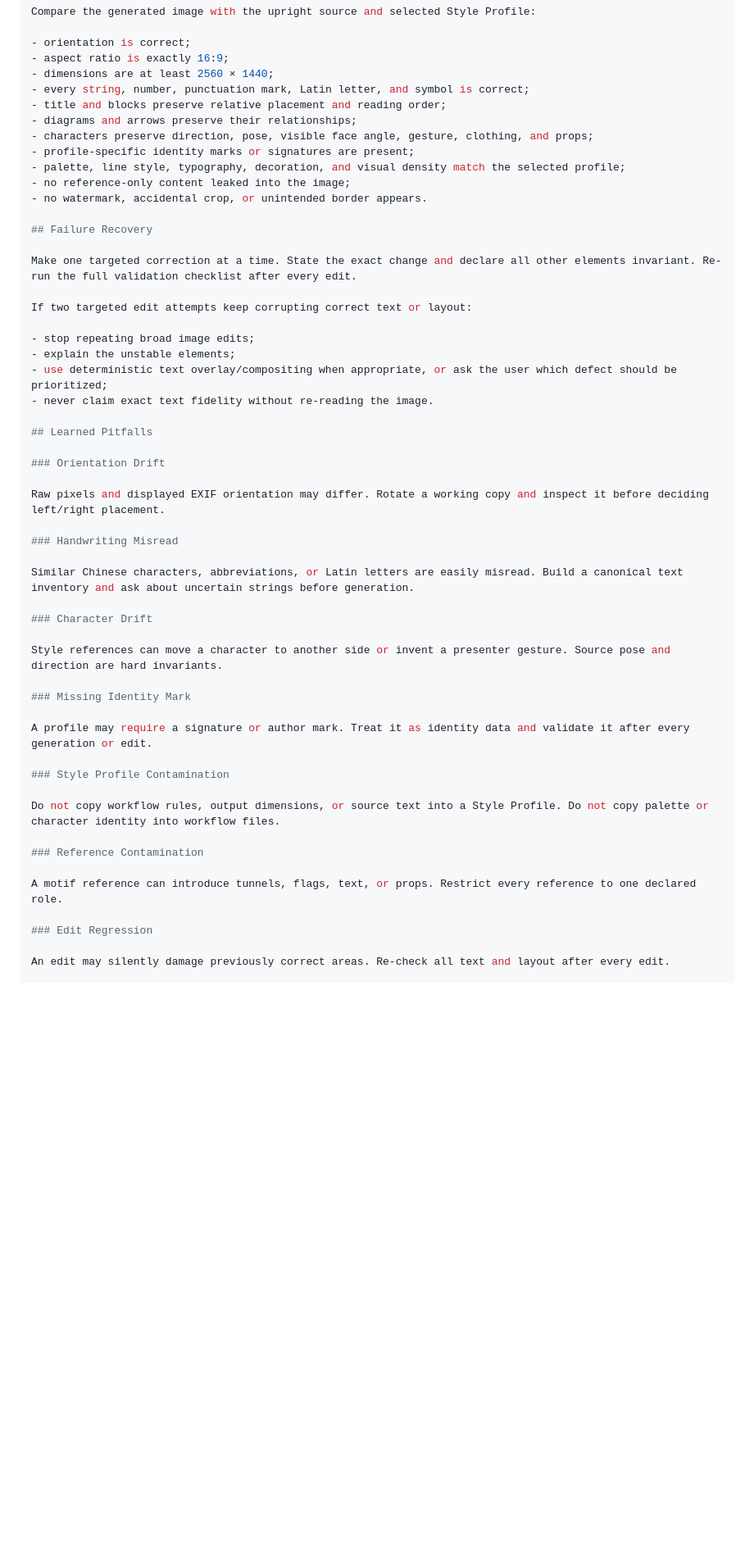
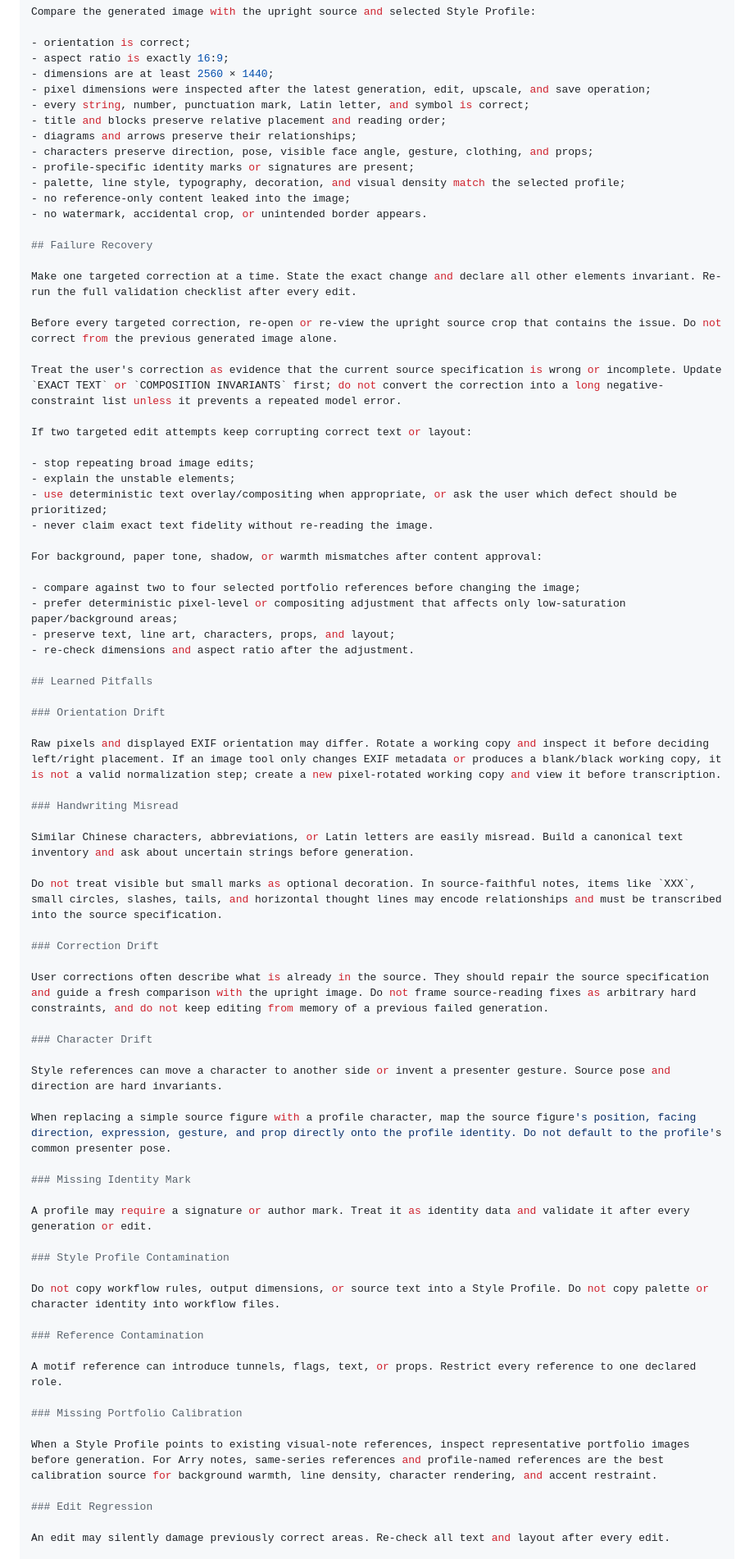
Before and after one commit to icestone0128/codex_installation, a Markdown page: 200_Reference/lazy-pack/23-Visual-Note-Generator-Skill-安裝.md, the part around one of its changes. Shown at 82% size. Drawn GitHub-style; blank space fills up the shorter version.

Commit message:
docs: harden visual note generator workflow

```diff
--- a/200_Reference/lazy-pack/23-Visual-Note-Generator-Skill-安裝.md
+++ b/200_Reference/lazy-pack/23-Visual-Note-Generator-Skill-安裝.md
@@ -255,6 +256,7 @@ Compare the generated image with the upright source and selected Style Profile:
 - orientation is correct;
 - aspect ratio is exactly 16:9;
 - dimensions are at least 2560 × 1440;
+- pixel dimensions were inspected after the latest generation, edit, upscale, and save operation;
 - every string, number, punctuation mark, Latin letter, and symbol is correct;
 - title and blocks preserve relative placement and reading order;
 - diagrams and arrows preserve their relationships;
@@ -268,6 +270,10 @@ Compare the generated image with the upright source and selected Style Profile:
 
 Make one targeted correction at a time. State the exact change and declare all other elements invariant. Re-run the full validation checklist after every edit.
 
+Before every targeted correction, re-open or re-view the upright source crop that contains the issue. Do not correct from the previous generated image alone.
+
+Treat the user's correction as evidence that the current source specification is wrong or incomplete. Update `EXACT TEXT` or `COMPOSITION INVARIANTS` first; do not convert the correction into a long negative-constraint list unless it prevents a repeated model error.
+
 If two targeted edit attempts keep corrupting correct text or layout:
 
 - stop repeating broad image edits;
@@ -275,19 +281,34 @@ If two targeted edit attempts keep corrupting correct text or layout:
 - use deterministic text overlay/compositing when appropriate, or ask the user which defect should be prioritized;
 - never claim exact text fidelity without re-reading the image.
 
+For background, paper tone, shadow, or warmth mismatches after content approval:
+
+- compare against two to four selected portfolio references before changing the image;
+- prefer deterministic pixel-level or compositing adjustment that affects only low-saturation paper/background areas;
+- preserve text, line art, characters, props, and layout;
+- re-check dimensions and aspect ratio after the adjustment.
+
 ## Learned Pitfalls
 
 ### Orientation Drift
 
-Raw pixels and displayed EXIF orientation may differ. Rotate a working copy and inspect it before deciding left/right placement.
+Raw pixels and displayed EXIF orientation may differ. Rotate a working copy and inspect it before deciding left/right placement. If an image tool only changes EXIF metadata or produces a blank/black working copy, it is not a valid normalization step; create a new pixel-rotated working copy and view it before transcription.
 
 ### Handwriting Misread
 
 Similar Chinese characters, abbreviations, or Latin letters are easily misread. Build a canonical text inventory and ask about uncertain strings before generation.
 
+Do not treat visible but small marks as optional decoration. In source-faithful notes, items like `XXX`, small circles, slashes, tails, and horizontal thought lines may encode relationships and must be transcribed into the source specification.
+
+### Correction Drift
+
+User corrections often describe what is already in the source. They should repair the source specification and guide a fresh comparison with the upright image. Do not frame source-reading fixes as arbitrary hard constraints, and do not keep editing from memory of a previous failed generation.
+
 ### Character Drift
 
 Style references can move a character to another side or invent a presenter gesture. Source pose and direction are hard invariants.
+
+When replacing a simple source figure with a profile character, map the source figure's position, facing direction, expression, gesture, and prop directly onto the profile identity. Do not default to the profile's common presenter pose.
 
 ### Missing Identity Mark
 
@@ -301,6 +322,10 @@ Do not copy workflow rules, output dimensions, or source text into a Style Profi
 
 A motif reference can introduce tunnels, flags, text, or props. Restrict every reference to one declared role.
 
+### Missing Portfolio Calibration
+
+When a Style Profile points to existing visual-note references, inspect representative portfolio images before generation. For Arry notes, same-series references and profile-named references are the best calibration source for background warmth, line density, character rendering, and accent restraint.
+
 ### Edit Regression
 
 An edit may silently damage previously correct areas. Re-check all text and layout after every edit.
```
Also changed, not shown: other parts of 200_Reference/lazy-pack/23-Visual-Note-Generator-Skill-安裝.md (+25 -5 lines).
